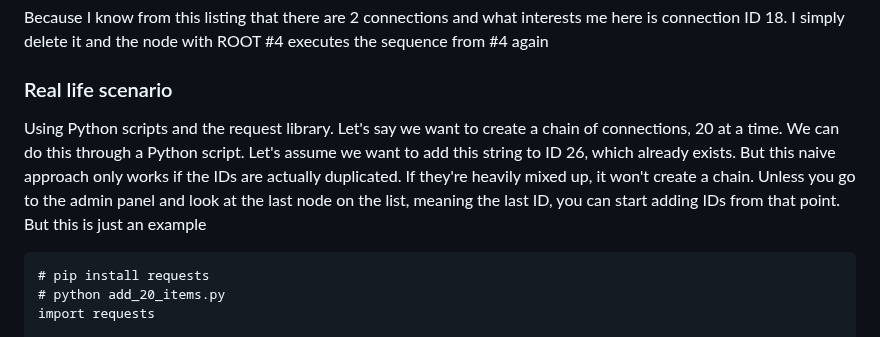
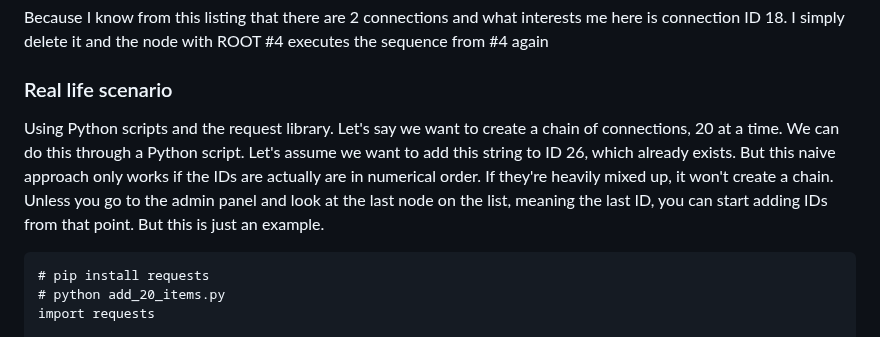
Before and after one commit to KarolDuracz/SVG-Mind-Tree, a Markdown page: README.md, the part around the change. Rendered like a GitHub page.

````diff
--- a/README.md
+++ b/README.md
@@ -279,7 +279,7 @@ Because I know from this listing that there are 2 connections and what interests
 
 <h3>Real life scenario</h3>
 
-Using Python scripts and the request library. Let's say we want to create a chain of connections, 20 at a time. We can do this through a Python script. Let's assume we want to add this string to ID 26, which already exists. But this naive approach only works if the IDs are actually duplicated. If they're heavily mixed up, it won't create a chain. Unless you go to the admin panel and look at the last node on the list, meaning the last ID, you can start adding IDs from that point. But this is just an example
+Using Python scripts and the request library. Let's say we want to create a chain of connections, 20 at a time. We can do this through a Python script. Let's assume we want to add this string to ID 26, which already exists. But this naive approach only works if the IDs are actually are in numerical order. If they're heavily mixed up, it won't create a chain. Unless you go to the admin panel and look at the last node on the list, meaning the last ID, you can start adding IDs from that point. But this is just an example.
 
 ```
 # pip install requests
````
